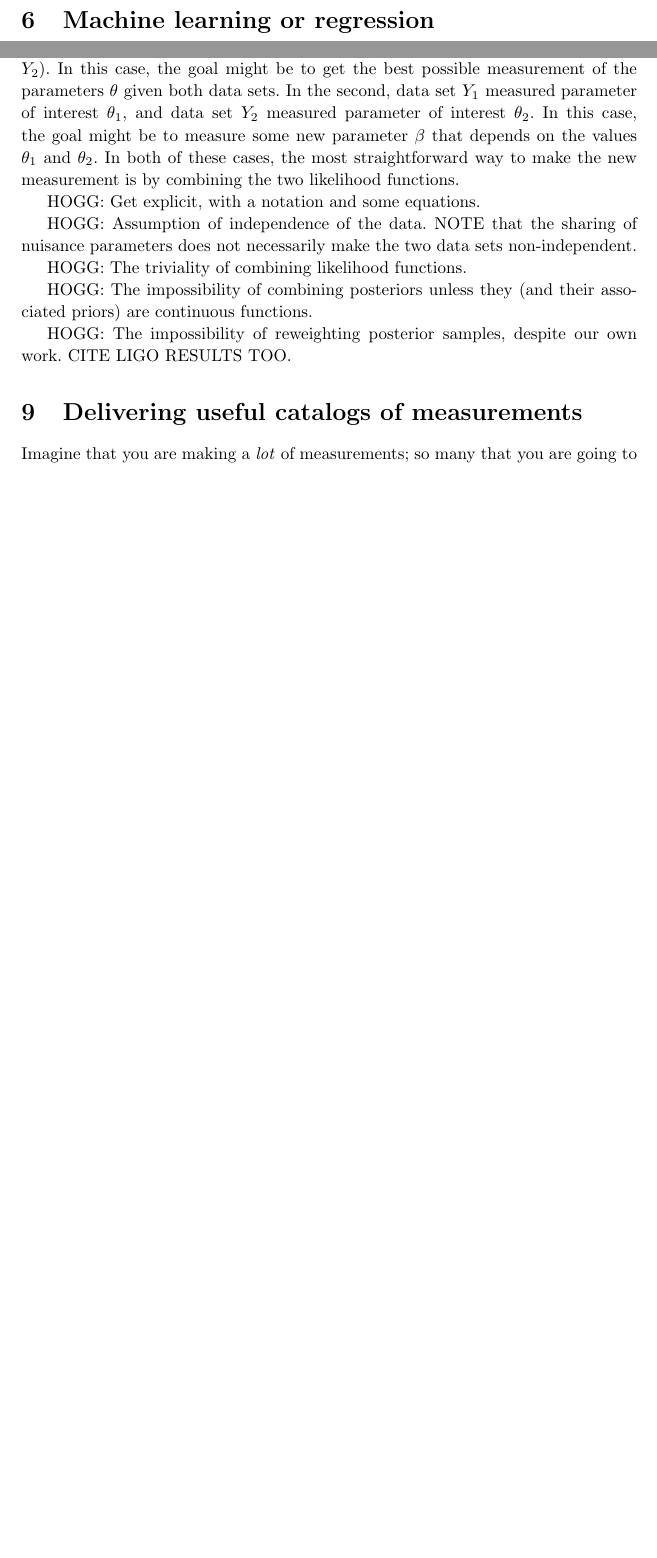
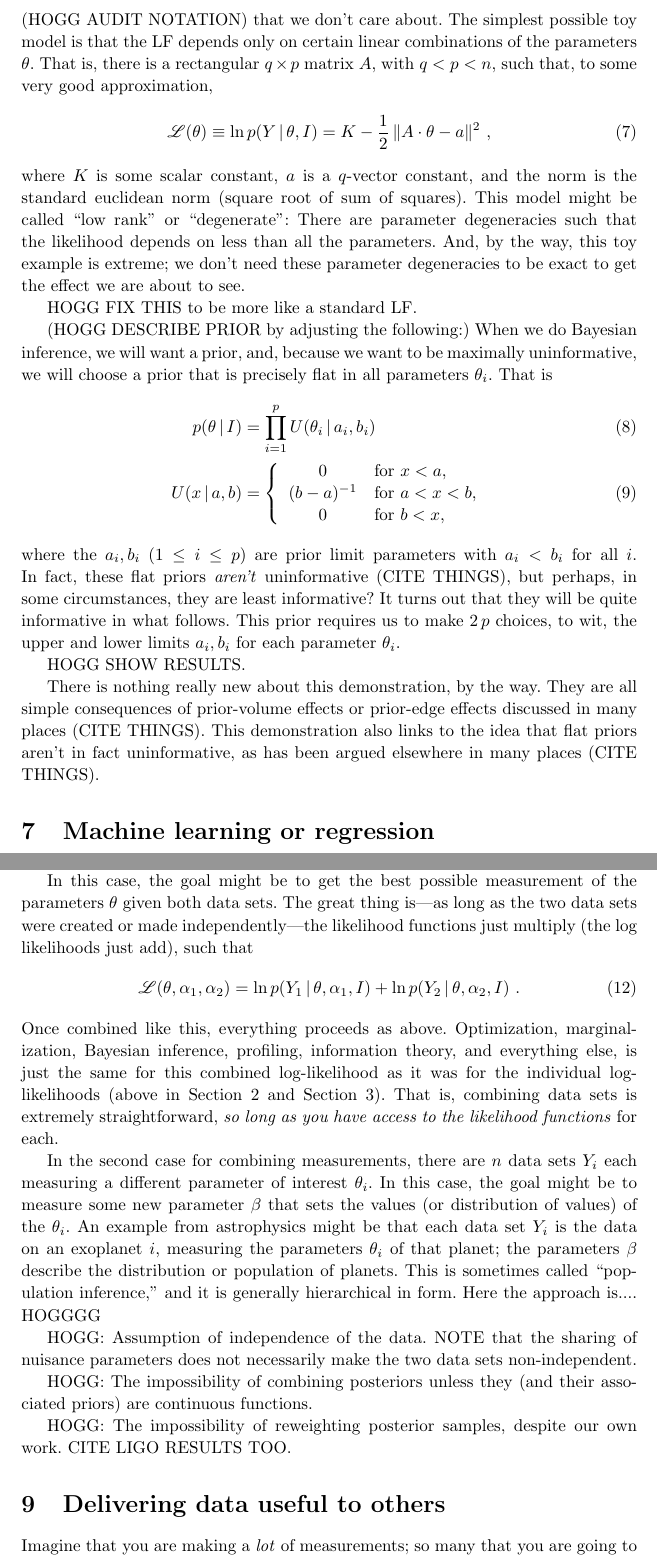
Before and after one commit to davidwhogg/What-is-a-measurement-, a LaTeX document (main.tex): two parts of pages 9 and 11 of 14 before the commit and two parts of pages 10 and 12 of 15 after it, joined at a grey line, cut at the place of the change, the shorter picture padded with empty space. Compiled offline with pdfLaTeX.

Commit message:
Importing content from flat prior, flat likelihood

```diff
--- a/main.tex
+++ b/main.tex
@@ -40,8 +39,8 @@
 \setstretch{1.08}
 \addtolength{\topmargin}{-0.30in}
 \addtolength{\textheight}{1.60in}
-\setlength{\textwidth}{5.00in}
-\setlength{\oddsidemargin}{3.25in}\addtolength{\oddsidemargin}{-0.5\textwidth}
+\setlength{\textwidth}{5.0in}
+\setlength{\oddsidemargin}{0.5\paperwidth}\addtolength{\oddsidemargin}{-1.0in}\addtolength{\oddsidemargin}{-0.5\textwidth}
 \pagestyle{myheadings}
 \markboth{foo}{\sffamily Hogg / What is a measurement?}
 \renewcommand{\newblock}{} % this adjusts the bibliography style.
@@ -387,3 +410,36 @@ If you don't want priors to bias your measurement, \emph{don't use priors}.
+If we use the symbol $\theta_i$ to denote the $i$th element ($1\leq i\leq p$) of this vector, we could say that $\theta_1$ is the parameter of interest that we care about and the other $\theta_i$ (for $i>1$) are the nuisance parameters $\alpha$ (HOGG AUDIT NOTATION) that we don't care about.
+The simplest possible toy model is that the LF depends only on certain linear combinations of the parameters $\theta$.
+That is, there is a rectangular $q\times p$ matrix $A$, with $q<p<n$, such that, to some very good approximation,
+\begin{align}
+    \mathscr{L}(\theta) \equiv \ln p(Y\given\theta,I) &= K - \frac{1}{2}\,\norm{A\cdot\theta - a}^2 ~,\label{eq:toyLF}
+\end{align}
+where $K$ is some scalar constant, $a$ is a $q$-vector constant, and the norm is the standard euclidean norm (square root of sum of squares).
+This model might be called ``low rank'' or ``degenerate'':
+There are parameter degeneracies such that the likelihood depends on less than all the parameters.
+And, by the way, this toy example is extreme; we don't need these parameter degeneracies to be exact to get the effect we are about to see.
+
+HOGG FIX THIS to be more like a standard LF.
+
+(HOGG DESCRIBE PRIOR by adjusting the following:)
+When we do Bayesian inference, we will want a prior, and, because we want to be maximally uninformative, we will choose a prior that is precisely flat in all parameters $\theta_i$.
+That is
+\begin{align}
+    p(\theta\given I) &= \prod_{i=1}^p U(\theta_i\given a_i, b_i) \\
+    U(x\given a, b) & = \left\{\begin{array}{cl}
+    0 & \mbox{for $x<a$,} \\
+    (b-a)^{-1} & \mbox{for $a<x<b$,} \\
+    0 & \mbox{for $b<x$,}\end{array}\right.
+\end{align}
+where the $a_i, b_i$ ($1\leq i\leq p$) are prior limit parameters with $a_i<b_i$ for all $i$.
+In fact, these flat priors \emph{aren't} uninformative (CITE THINGS), but perhaps, in some circumstances, they are least informative?
+It turns out that they will be quite informative in what follows.
+This prior requires us to make $2\,p$ choices, to wit, the upper and lower limits $a_i, b_i$ for each parameter $\theta_i$.
+
+HOGG SHOW RESULTS.
+
+There is nothing really new about this demonstration, by the way.
+They are all simple consequences of prior-volume effects or prior-edge effects discussed in many places (CITE THINGS).
+This demonstration also links to the idea that flat priors aren't in fact uninformative, as has been argued elsewhere in many places (CITE THINGS).
 
 \section{Machine learning or regression}\label{sec:ml}
 There are many ways in which machine learning might enter into a project to measure a parameter $\theta$ given data $Y$.
@@ -458,22 +494,30 @@ HOGG DETAILS AND FIGURES.
 \section{Combining data samples}\label{sec:combining}
 There are (at least) two cases for combining measurements.
-In the first, there are two data sets, $Y_1$ and $Y_2$, and they both provide measurements of the parameters $\theta$ of interest, plus maybe nuisance parameters (which might differ between $Y_1$ and $Y_2$).
+In the first, there are two data sets, $Y_1$ and $Y_2$, and they both provide measurements of the parameters $\theta$ of interest, plus maybe nuisance parameters $\alpha_1$ and $\alpha_2$ (which in general will differ between $Y_1$ and $Y_2$).
+An example from cosmology is the cosmological parameters $\theta$, which can be constrained with the power spectrum of the cosmic microwave background (which could be data $Y_1$) and correlation function of galaxies (which could be data $Y_2$); each of these two kinds of data have two different kinds of nuisance parameters, but they both contain information about $\theta$.
+
 In this case, the goal might be to get the best possible measurement of the parameters $\theta$ given both data sets.
-In the second, data set $Y_1$ measured parameter of interest $\theta_1$, and data set $Y_2$ measured parameter of interest $\theta_2$.
-In this case, the goal might be to measure some new parameter $\beta$ that depends on the values $\theta_1$ and $\theta_2$.
-In both of these cases, the most straightforward way to make the new measurement is by combining the two likelihood functions.
+The great thing is---as long as the two data sets were created or made independently---the likelihood functions just multiply (the log likelihoods just add), such that
+\begin{align}
+    \mathscr{L}(\theta,\alpha_1,\alpha_2) &= \ln p(Y_1\given\theta,\alpha_1,I) + \ln p(Y_2\given\theta,\alpha_2,I) ~.
+\end{align}
+Once combined like this, everything proceeds as above.
+Optimization, marginalization, Bayesian inference, profiling, information theory, and everything else, is just the same for this combined log-likelihood as it was for the individual log-likelihoods (above in \secref{sec:lf} and \secref{sec:nuisance}).
+That is, combining data sets is extremely straightforward, \emph{so long as you have access to the likelihood functions} for each.
 
-HOGG: Get explicit, with a notation and some equations.
+In the second case for combining measurements, there are $n$ data sets $Y_i$ each measuring a different parameter of interest $\theta_i$.
+In this case, the goal might be to measure some new parameter $\beta$ that sets the values (or distribution of values) of the $\theta_i$.
+An example from astrophysics might be that each data set $Y_i$ is the data on an exoplanet $i$, measuring the parameters $\theta_i$ of that planet; the parameters $\beta$ describe the distribution or population of planets.
+This is sometimes called ``population inference,'' and it is generally hierarchical in form.
+Here the approach is.... HOGGGG
 
 HOGG: Assumption of independence of the data. NOTE that the sharing of nuisance parameters does not necessarily make the two data sets non-independent.
-
-HOGG: The triviality of combining likelihood functions.
 
 HOGG: The impossibility of combining posteriors unless they (and their associated priors) are continuous functions.
 
 HOGG: The impossibility of reweighting posterior samples, despite our own work. CITE LIGO RESULTS TOO.
 
-\section{Delivering useful catalogs of measurements}\label{sec:catalogs}
+\section{Delivering data useful to others}\label{sec:catalogs}
 Imagine that you are making a \emph{lot} of measurements; so many that you are going to do some kind of ``data release'' of your measurements, so that other people in your scientific domain can use those measurements in their own scientific projects.
 What kind of measurements or estimators do you want to use to build that set or list or catalog of measurements?
 
```
Also changed, not shown: main.tex (58 more changed lines).
